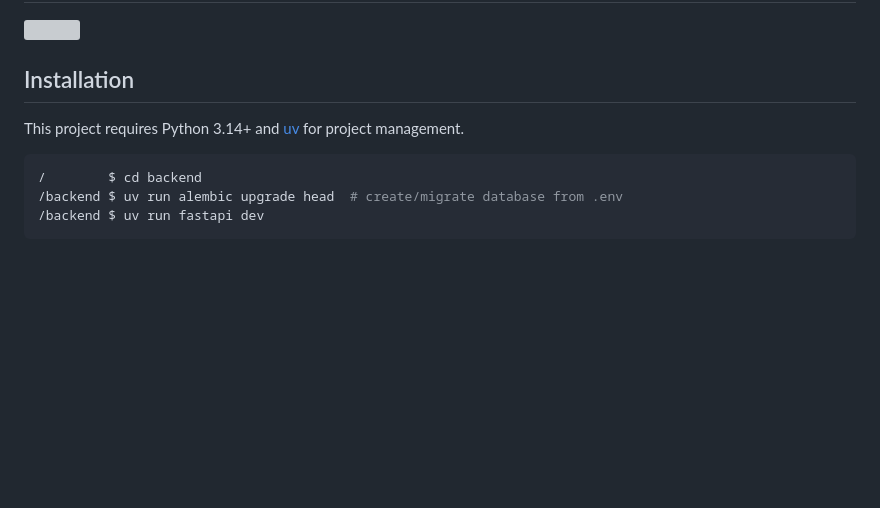
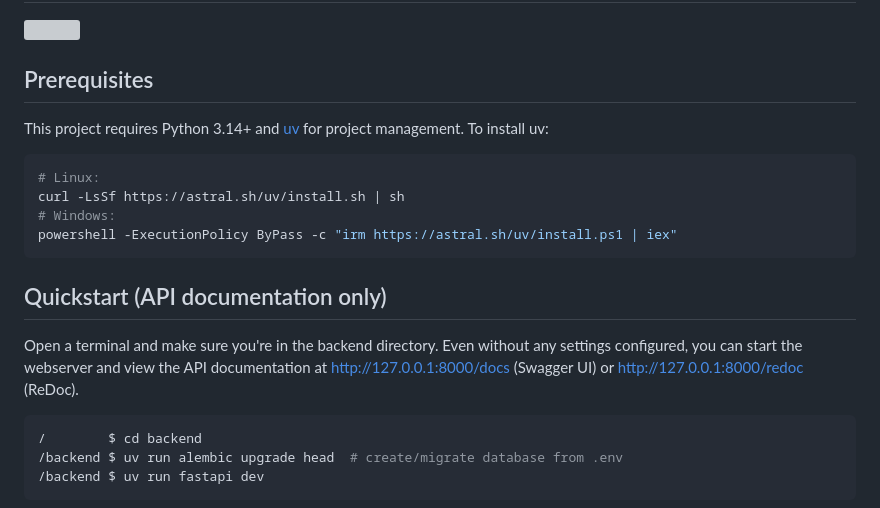
Before and after one commit to thegamecracks/quickticket, a Markdown page: backend/README.md, the part around the change. Rendered like a GitHub page; blank space fills up the shorter version; grey boxes are pictures that could not be loaded.

Commit message:
docs(backend): add uv install instructions

````diff
--- a/backend/README.md
+++ b/backend/README.md
@@ -2,10 +2,23 @@
 
 [![](https://img.shields.io/github/actions/workflow/status/thegamecracks/quickticket/backend-test.yml?style=flat-square&logo=fastapi&label=backend)](https://github.com/thegamecracks/quickticket/blob/main/backend)
 
-## Installation
+## Prerequisites
 
 This project requires Python 3.14+ and [uv](https://docs.astral.sh/uv/)
-for project management.
+for project management. To install uv:
+
+```sh
+# Linux:
+curl -LsSf https://astral.sh/uv/install.sh | sh
+# Windows:
+powershell -ExecutionPolicy ByPass -c "irm https://astral.sh/uv/install.ps1 | iex"
+```
+
+## Quickstart (API documentation only)
+
+Open a terminal and make sure you're in the backend directory. Even without any
+settings configured, you can start the webserver and view the API documentation
+at http://127.0.0.1:8000/docs (Swagger UI) or http://127.0.0.1:8000/redoc (ReDoc).
 
 ```sh
 /        $ cd backend
````
